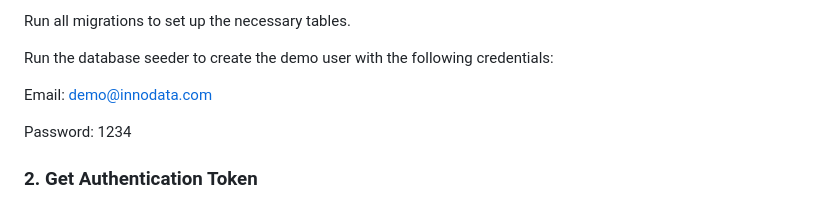
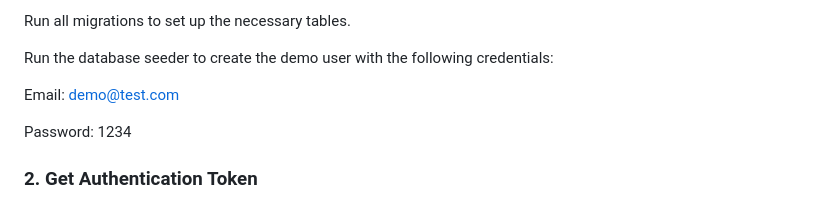
Before and after one commit to mohamed-zumry/to-do-app, a Markdown page: README.md, the part around the change. Drawn GitHub-style.

```diff
--- a/README.md
+++ b/README.md
@@ -87,7 +87,7 @@ Run all migrations to set up the necessary tables.
 
 Run the database seeder to create the demo user with the following credentials:
 
-Email: demo@innodata.com
+Email: demo@test.com
 
 Password: 1234
 
```
